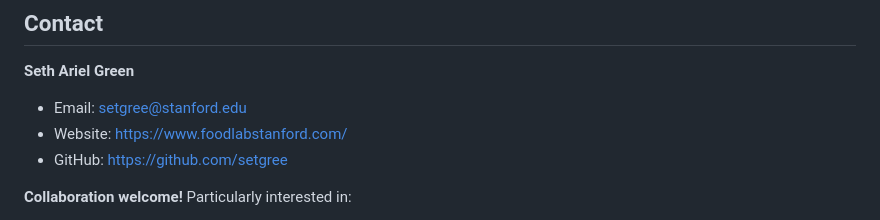
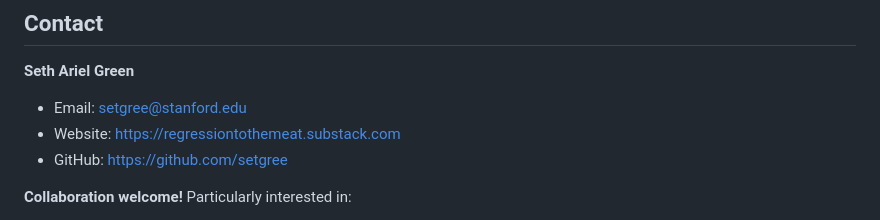
Before and after one commit to setgree/revised-reproducibility-rates, a Markdown page: README.md, the part around one of its changes. GitHub-like rendering.

Commit message:
Update contact info and add links to related work
- Change website to regressiontothemeat.substack.com
- Add DOI links for Stockemer et al. (2018) and Stodden et al. (2018)

```diff
--- a/README.md
+++ b/README.md
@@ -338,7 +338,7 @@ https://github.com/setgree/revised-reproducibility-rates
 
 **Seth Ariel Green**
 - Email: setgree@stanford.edu
-- Website: https://www.foodlabstanford.com/
+- Website: https://regressiontothemeat.substack.com
 - GitHub: https://github.com/setgree
 
 **Collaboration welcome!** Particularly interested in:
```
Also changed, not shown: other parts of README.md (+2 -2 lines).
